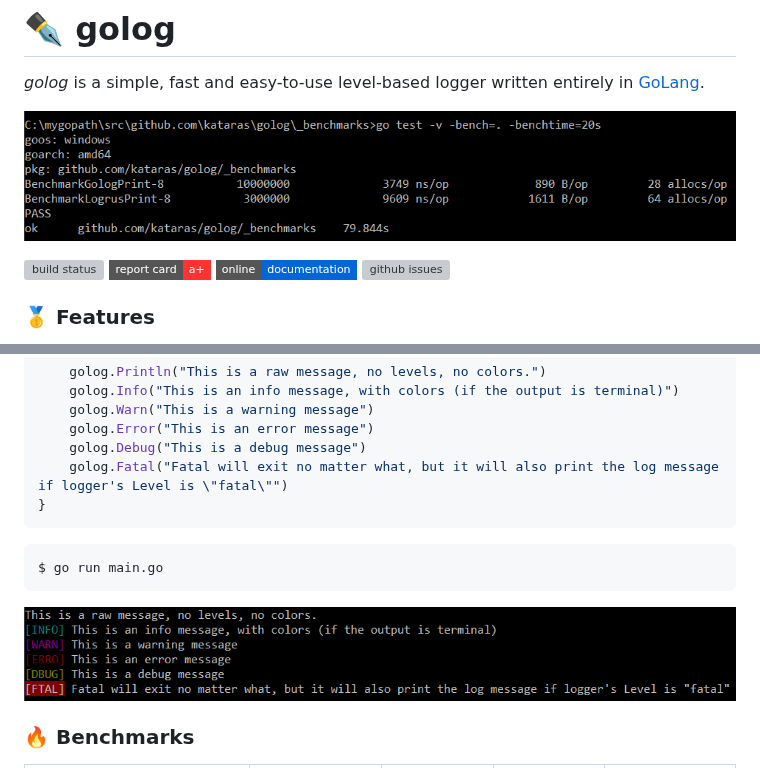
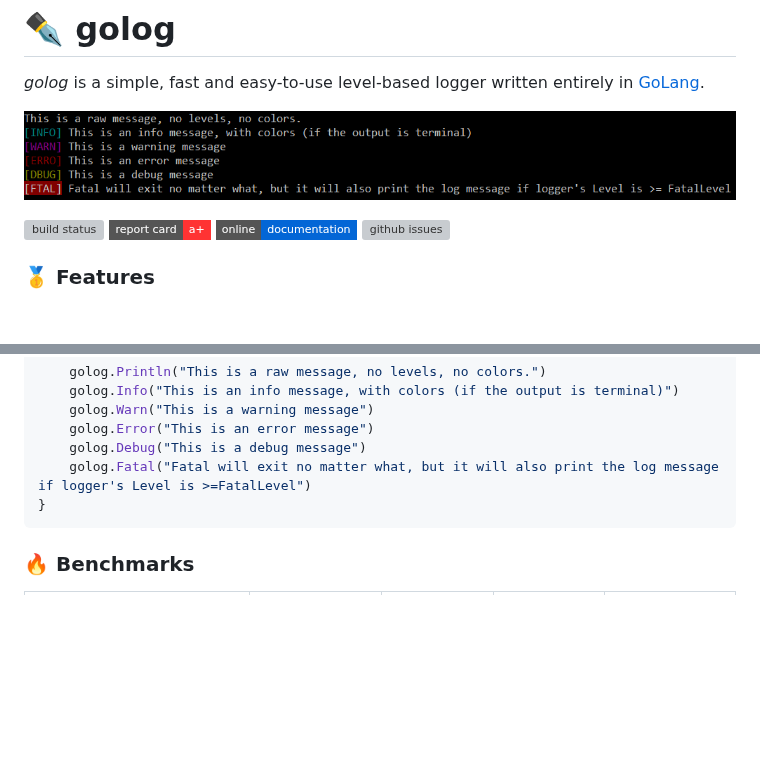
Before and after one commit to kataras/golog, a Markdown page: README.md, 2 parts joined by grey strips. GitHub-like rendering; pictures changed too: screen.png; badges without logos; blank space fills up the shorter version; grey boxes are pictures that could not be loaded.

````diff
--- a/README.md
+++ b/README.md
@@ -2,7 +2,7 @@
 
 _golog_ is a simple, fast and easy-to-use level-based logger written entirely in [GoLang](https://golang.org).
 
-[![benchmarks_30_jul_2017](_benchmarks/cmd.png)](_benchmarks)
+![Output from win terminal](screen.png)
 
 [![build status](https://img.shields.io/travis/kataras/golog/master.svg?style=flat-square)](https://travis-ci.org/kataras/golog)
 [![report card](https://img.shields.io/badge/report%20card-a%2B-ff3333.svg?style=flat-square)](http://goreportcard.com/report/kataras/golog)
@@ -60,15 +60,9 @@ func main() {
     golog.Warn("This is a warning message")
     golog.Error("This is an error message")
     golog.Debug("This is a debug message")
-    golog.Fatal("Fatal will exit no matter what, but it will also print the log message if logger's Level is \"fatal\"")
+    golog.Fatal("Fatal will exit no matter what, but it will also print the log message if logger's Level is >=FatalLevel")
 }
 ```
-
-```bash
-$ go run main.go
-```
-![Output from win terminal](screen.png)
-
 
 ### 🔥 Benchmarks
 
````
Also changed, not shown: other parts of README.md (+2 -1 lines), 4 other files.
